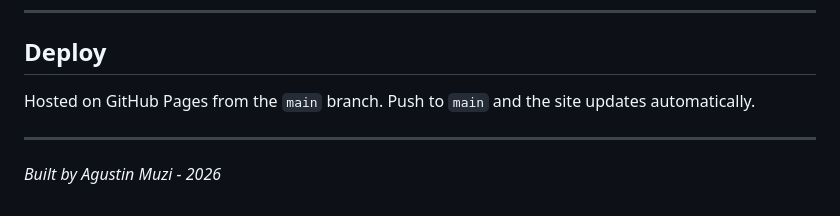
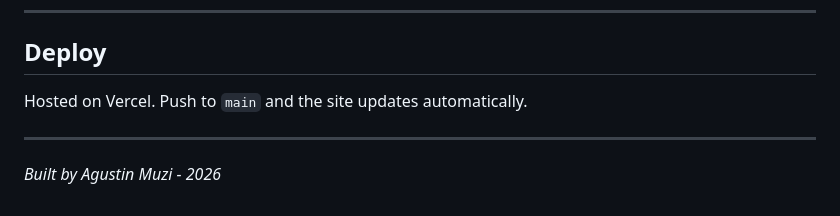
Before and after one commit to AgusMuzi79/portfolio_web, a Markdown page: README.md, the part around the change. GitHub-like rendering.

Commit message:
docs: migrate deploy references from GitHub Pages to Vercel
Co-Authored-By: Claude Sonnet 4.6 <noreply@anthropic.com>

```diff
--- a/README.md
+++ b/README.md
@@ -140,7 +140,7 @@ npx serve .
 
 ## Deploy
 
-Hosted on GitHub Pages from the `main` branch. Push to `main` and the site updates automatically.
+Hosted on Vercel. Push to `main` and the site updates automatically.
 
 ---
 
```
Also changed, not shown: CLAUDE.md (+1 -1 lines).
